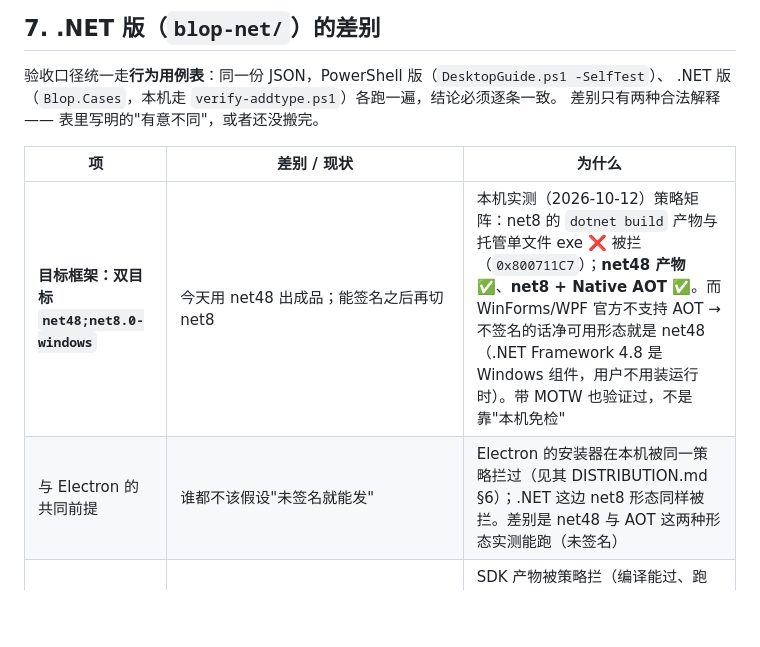
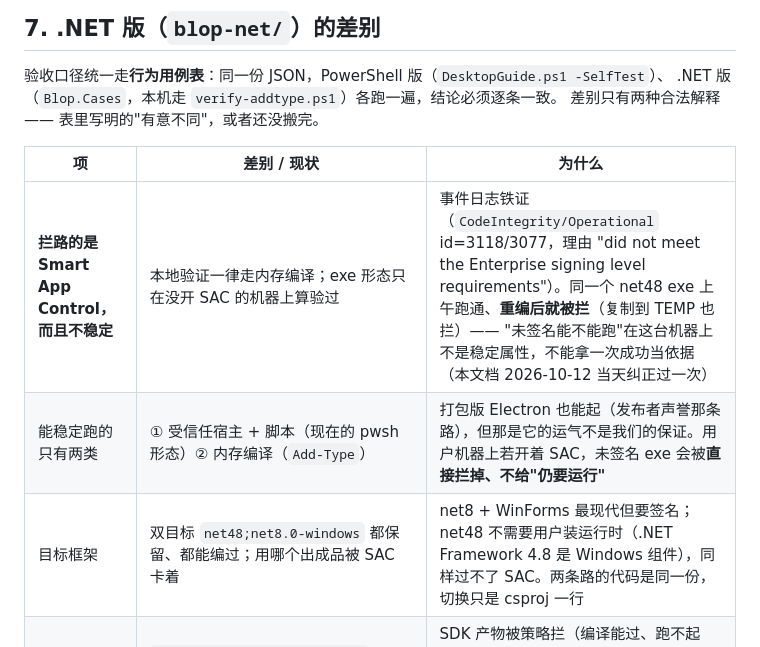
Before and after one commit to Jasolicon/dsh-desktop-pet-assistant-bloop, a Markdown page: 实现差别记录.md, the part around the change. GitHub-like rendering; blank space fills up the shorter version.

Commit message:
实现差别记录 §7：把"必须签名"改成更准的说法 —— 拦路的是 Smart App Control，且判定不稳定
同一个 net48 exe 上午跑通、重编后被拦（事件日志 id=3118/3077），所以"未签名能不能跑"不是稳定属性。
能稳定跑的只有两类：受信任宿主 + 脚本（pwsh 形态）、Add-Type 内存编译。

```diff
--- a/实现差别记录.md
+++ b/实现差别记录.md
@@ -107,8 +107,9 @@ Electron 版还依赖 PowerShell —— 要么删，要么在注释里标死。
 
 | 项 | 差别 / 现状 | 为什么 |
 | --- | --- | --- |
-| **目标框架：双目标 `net48;net8.0-windows`** | 今天用 net48 出成品；能签名之后再切 net8 | 本机实测（2026-10-12）策略矩阵：net8 的 `dotnet build` 产物与托管单文件 exe ❌ 被拦（`0x800711C7`）；**net48 产物 ✅**、**net8 + Native AOT ✅**。而 WinForms/WPF 官方不支持 AOT → 不签名的话净可用形态就是 net48（.NET Framework 4.8 是 Windows 组件，用户不用装运行时）。带 MOTW 也验证过，不是靠"本机免检" |
-| 与 Electron 的共同前提 | 谁都不该假设"未签名就能发" | Electron 的安装器在本机被同一策略拦过（见其 DISTRIBUTION.md §6）；.NET 这边 net8 形态同样被拦。差别是 net48 与 AOT 这两种形态实测能跑（未签名） |
+| **拦路的是 Smart App Control，而且不稳定** | 本地验证一律走内存编译；exe 形态只在没开 SAC 的机器上算验过 | 事件日志铁证（`CodeIntegrity/Operational` id=3118/3077，理由 "did not meet the Enterprise signing level requirements"）。同一个 net48 exe 上午跑通、**重编后就被拦**（复制到 TEMP 也拦）—— "未签名能不能跑"在这台机器上不是稳定属性，不能拿一次成功当依据（本文档 2026-10-12 当天纠正过一次） |
+| 能稳定跑的只有两类 | ① 受信任宿主 + 脚本（现在的 pwsh 形态）② 内存编译（`Add-Type`） | 打包版 Electron 也能起（发布者声誉那条路），但那是它的运气不是我们的保证。用户机器上若开着 SAC，未签名 exe 会被**直接拦掉、不给"仍要运行"** |
+| 目标框架 | 双目标 `net48;net8.0-windows` 都保留、都能编过；用哪个出成品被 SAC 卡着 | net8 + WinForms 最现代但要签名；net48 不需要用户装运行时（.NET Framework 4.8 是 Windows 组件），同样过不了 SAC。两条路的代码是同一份，切换只是 csproj 一行 |
 | 本机迭代方式 | `blop-net/verify-addtype.ps1`：Add-Type **内存编译**同一份 `Blop.Core` 源码跑用例表 | SDK 产物被策略拦（编译能过、跑不起来），而内存编译不受影响（桌宠自己的内嵌 C# 一直这么跑）。**不是**绕开 csproj：`Blop.Cases` 仍是正式入口，只在没开策略的机器上能跑 |
 | SDK 位置 | `%LOCALAPPDATA%\Microsoft\dotnet`（用户目录，没进 PATH） | `winget install` 只给机器级（要 UAC）；官方 `dotnet-install.ps1` 能装用户级 |
 | 目标形态 | 单文件自包含 exe（20–70 MB，无运行时依赖） | 这是选 .NET 而不是"打包一份 pwsh"的全部理由（pwsh 自包含目录实测 244.7 MB） |
```
